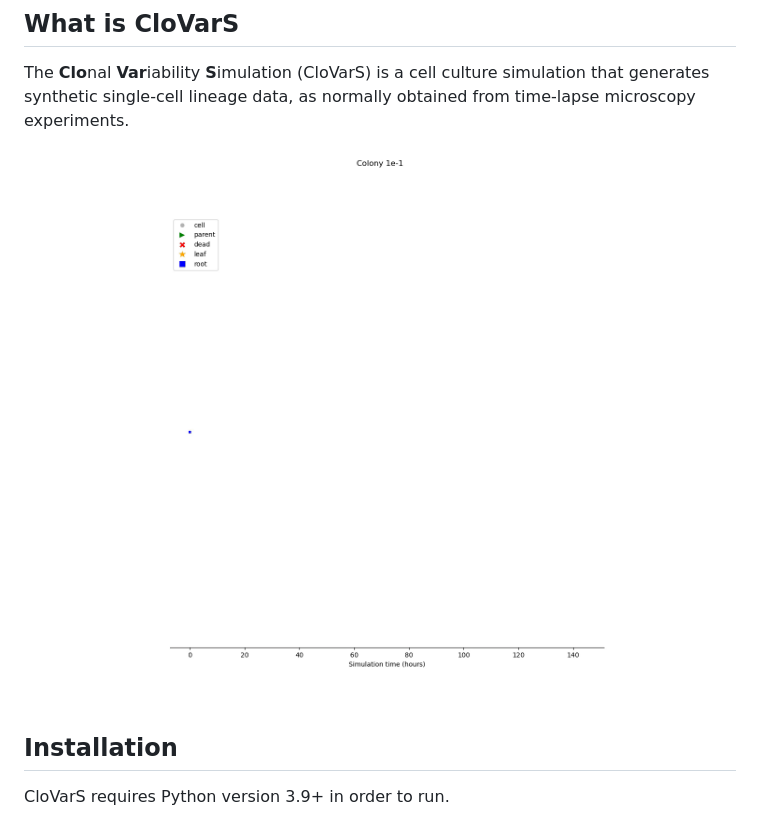
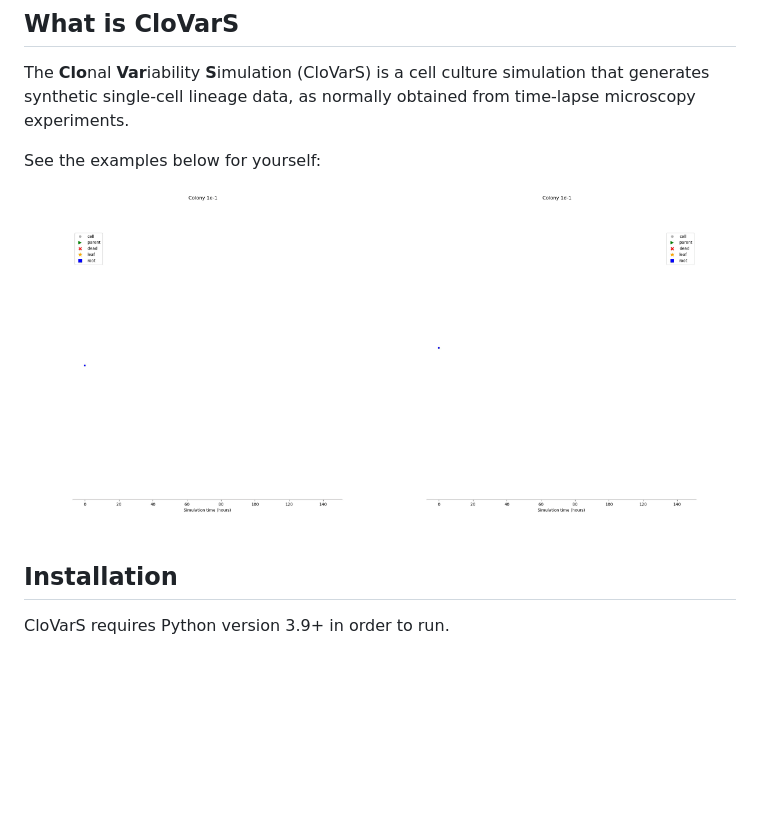
Before and after one commit to jfaccioni/clovars, a Markdown page: README.md, the part around the change. Drawn GitHub-style; pictures changed too: docs/_static/family_tree_02.gif (added); blank space fills up the shorter version.

Commit message:
Added new gif to README.md.

```diff
--- a/README.md
+++ b/README.md
@@ -8,8 +8,11 @@ This repository contains the source code accompanying the article "CloVarS: a si
 ## What is CloVarS
 The **Clo**nal **Var**iability **S**imulation (CloVarS) is a cell culture simulation that generates synthetic single-cell lineage data, as normally obtained from time-lapse microscopy experiments.
 
+See the examples below for yourself:
+
 <p align="center" width="100%">
-    <img src="docs/_static/family_tree.gif" alt="Simulation Family Tree">
+    <img width="49%" src="docs/_static/family_tree_01.gif" alt="Simulation Family Tree">
+    <img width="49%" src="docs/_static/family_tree_02.gif" alt="Simulation Family Tree">
 </p>
 
 ## Installation
```
Also changed, not shown: docs/_static/family_tree_01.gif (renamed from docs/_static/family_tree.gif).
